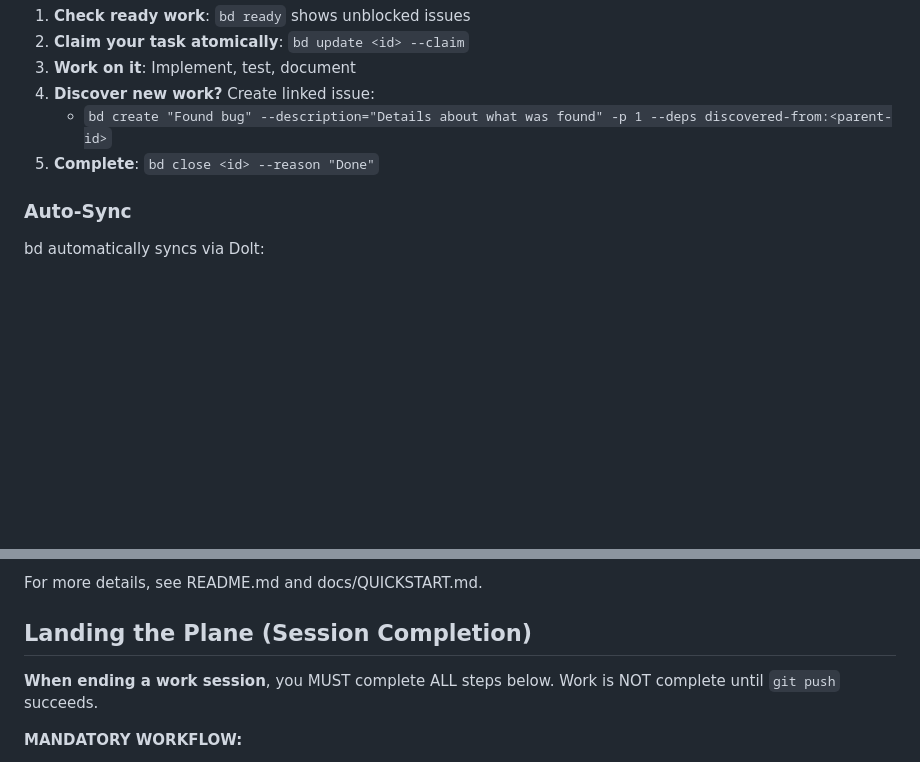
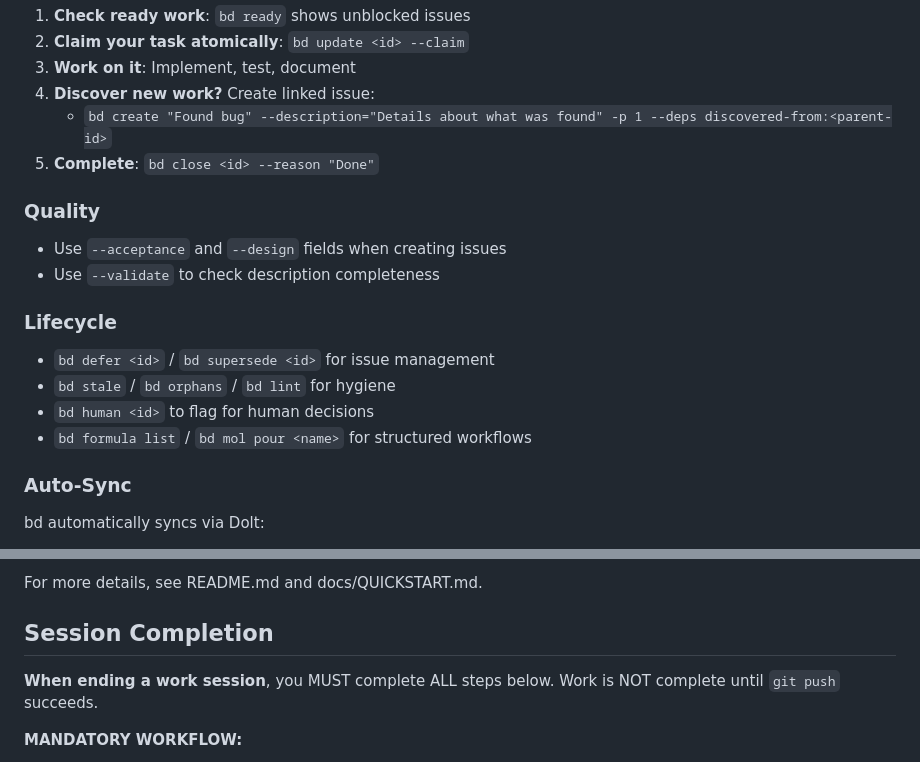
Before and after one commit to gastown-publish/gasclaw-management, a Markdown page: AGENTS.md, 2 parts joined by grey strips. Drawn GitHub-style; blank space fills up the shorter version.

Commit message:
bd init: initialize beads issue tracking
Executed-By: gasclaw/polecats/dag

```diff
--- a/AGENTS.md
+++ b/AGENTS.md
@@ -101,6 +101,16 @@ bd close bd-42 --reason "Completed" --json
    - `bd create "Found bug" --description="Details about what was found" -p 1 --deps discovered-from:<parent-id>`
 5. **Complete**: `bd close <id> --reason "Done"`
 
+### Quality
+- Use `--acceptance` and `--design` fields when creating issues
+- Use `--validate` to check description completeness
+
+### Lifecycle
+- `bd defer <id>` / `bd supersede <id>` for issue management
+- `bd stale` / `bd orphans` / `bd lint` for hygiene
+- `bd human <id>` to flag for human decisions
+- `bd formula list` / `bd mol pour <name>` for structured workflows
+
 ### Auto-Sync
 
 bd automatically syncs via Dolt:
@@ -121,7 +131,7 @@ bd automatically syncs via Dolt:
 
 For more details, see README.md and docs/QUICKSTART.md.
 
-## Landing the Plane (Session Completion)
+## Session Completion
 
 **When ending a work session**, you MUST complete ALL steps below. Work is NOT complete until `git push` succeeds.
 
```
Also changed, not shown: other parts of AGENTS.md (+1 -1 lines).
